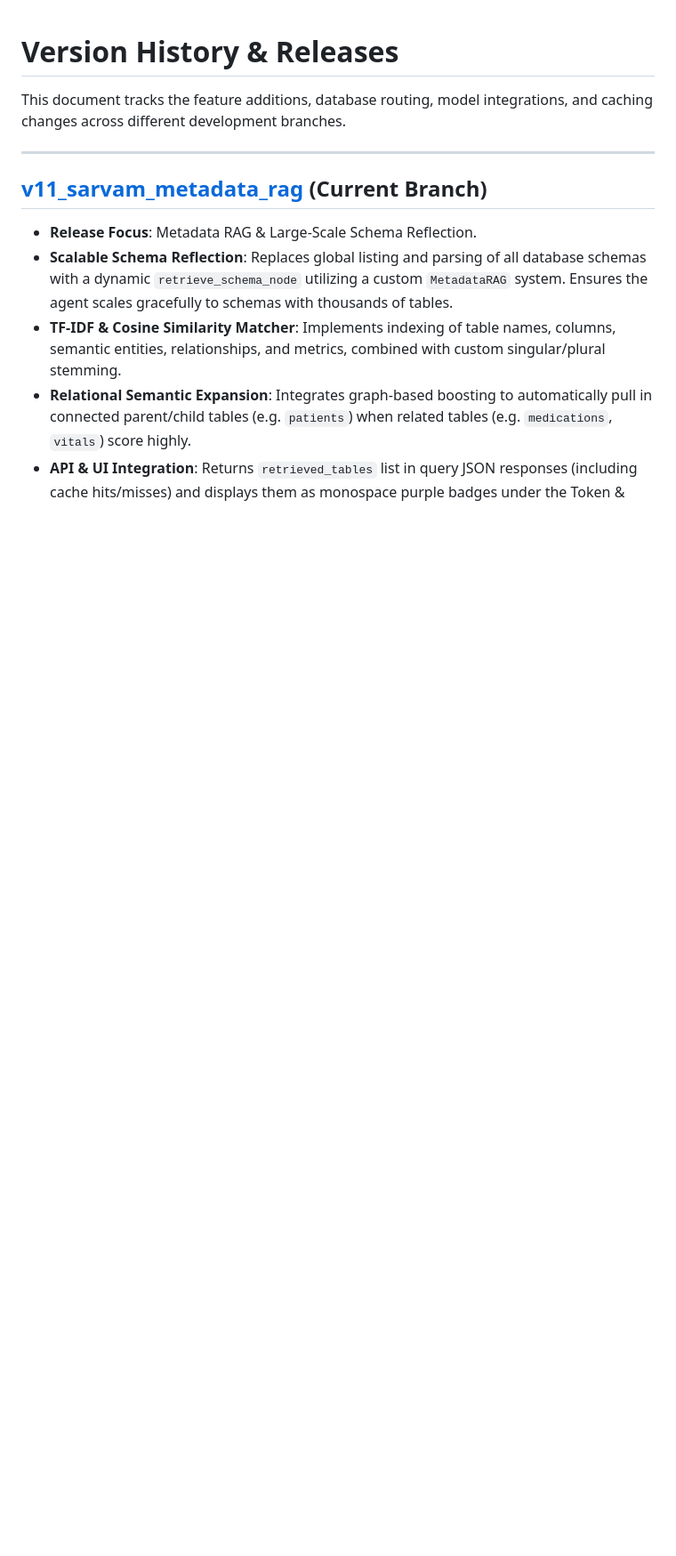
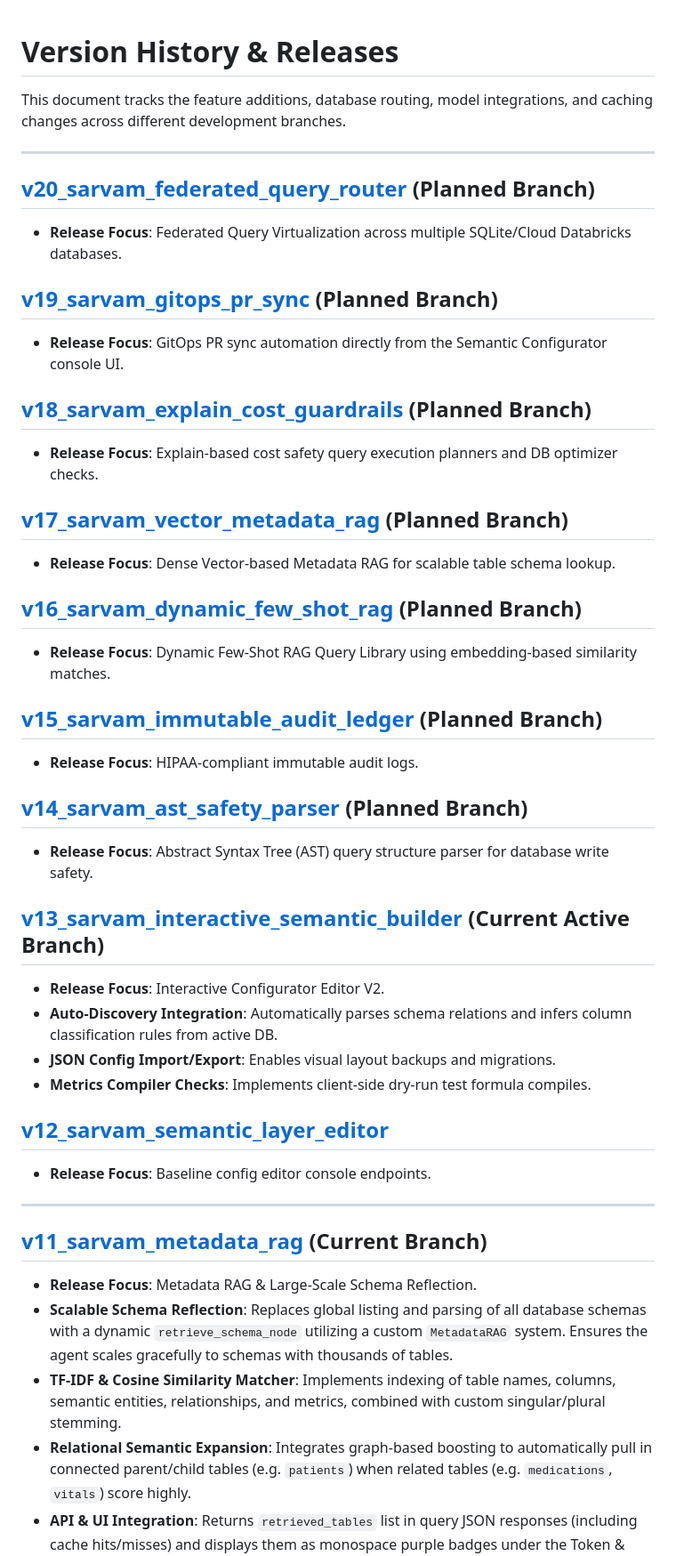
Before and after one commit to Tpg1993/nl2sql, a Markdown page: versions.md, the part around the change. Shown at 89% size. GitHub-like rendering; blank space fills up the shorter version.

Commit message:
Draft upcoming enhancement roadmap branches in versions.md

```diff
--- a/versions.md
+++ b/versions.md
@@ -1,6 +1,38 @@
 # Version History & Releases
 
 This document tracks the feature additions, database routing, model integrations, and caching changes across different development branches.
+
+---
+
+## [v20_sarvam_federated_query_router](#v20_sarvam_federated_query_router) (Planned Branch)
+*   **Release Focus**: Federated Query Virtualization across multiple SQLite/Cloud Databricks databases.
+
+## [v19_sarvam_gitops_pr_sync](#v19_sarvam_gitops_pr_sync) (Planned Branch)
+*   **Release Focus**: GitOps PR sync automation directly from the Semantic Configurator console UI.
+
+## [v18_sarvam_explain_cost_guardrails](#v18_sarvam_explain_cost_guardrails) (Planned Branch)
+*   **Release Focus**: Explain-based cost safety query execution planners and DB optimizer checks.
+
+## [v17_sarvam_vector_metadata_rag](#v17_sarvam_vector_metadata_rag) (Planned Branch)
+*   **Release Focus**: Dense Vector-based Metadata RAG for scalable table schema lookup.
+
+## [v16_sarvam_dynamic_few_shot_rag](#v16_sarvam_dynamic_few_shot_rag) (Planned Branch)
+*   **Release Focus**: Dynamic Few-Shot RAG Query Library using embedding-based similarity matches.
+
+## [v15_sarvam_immutable_audit_ledger](#v15_sarvam_immutable_audit_ledger) (Planned Branch)
+*   **Release Focus**: HIPAA-compliant immutable audit logs.
+
+## [v14_sarvam_ast_safety_parser](#v14_sarvam_ast_safety_parser) (Planned Branch)
+*   **Release Focus**: Abstract Syntax Tree (AST) query structure parser for database write safety.
+
+## [v13_sarvam_interactive_semantic_builder](#v13_sarvam_interactive_semantic_builder) (Current Active Branch)
+*   **Release Focus**: Interactive Configurator Editor V2.
+*   **Auto-Discovery Integration**: Automatically parses schema relations and infers column classification rules from active DB.
+*   **JSON Config Import/Export**: Enables visual layout backups and migrations.
+*   **Metrics Compiler Checks**: Implements client-side dry-run test formula compiles.
+
+## [v12_sarvam_semantic_layer_editor](#v12_sarvam_semantic_layer_editor)
+*   **Release Focus**: Baseline config editor console endpoints.
 
 ---
 
```
